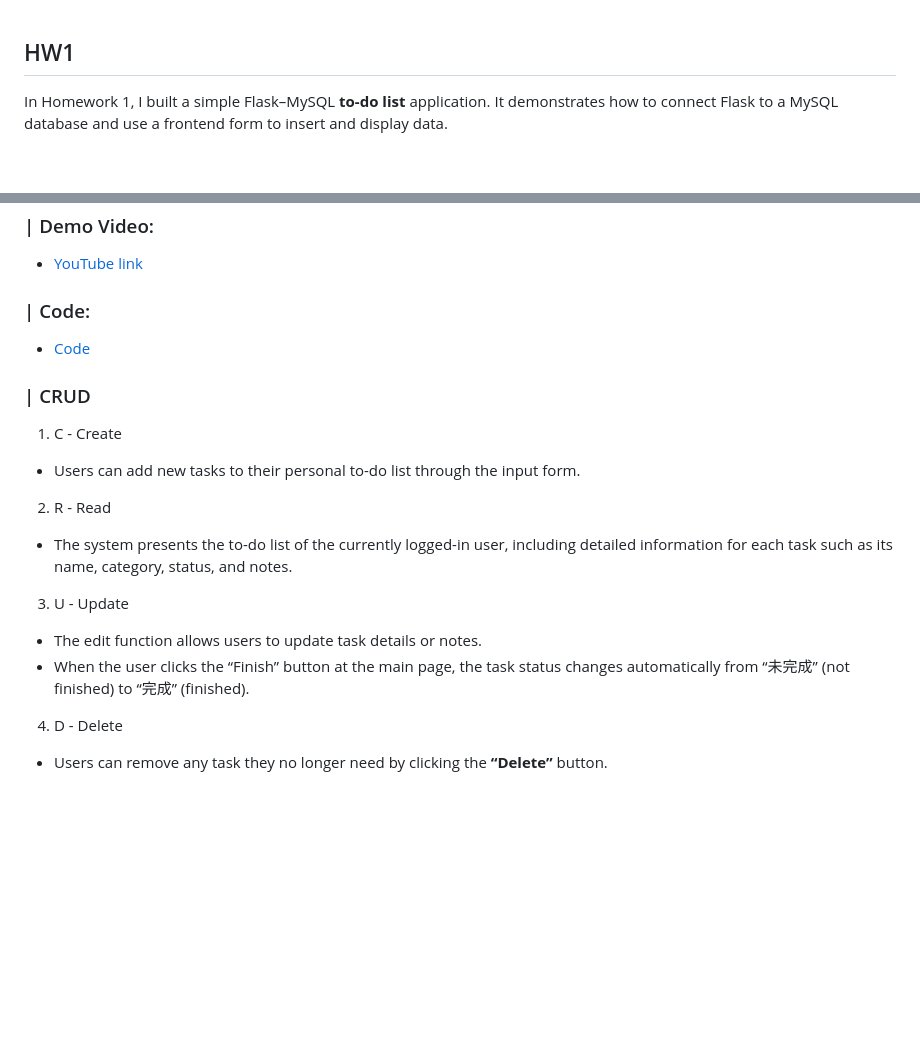
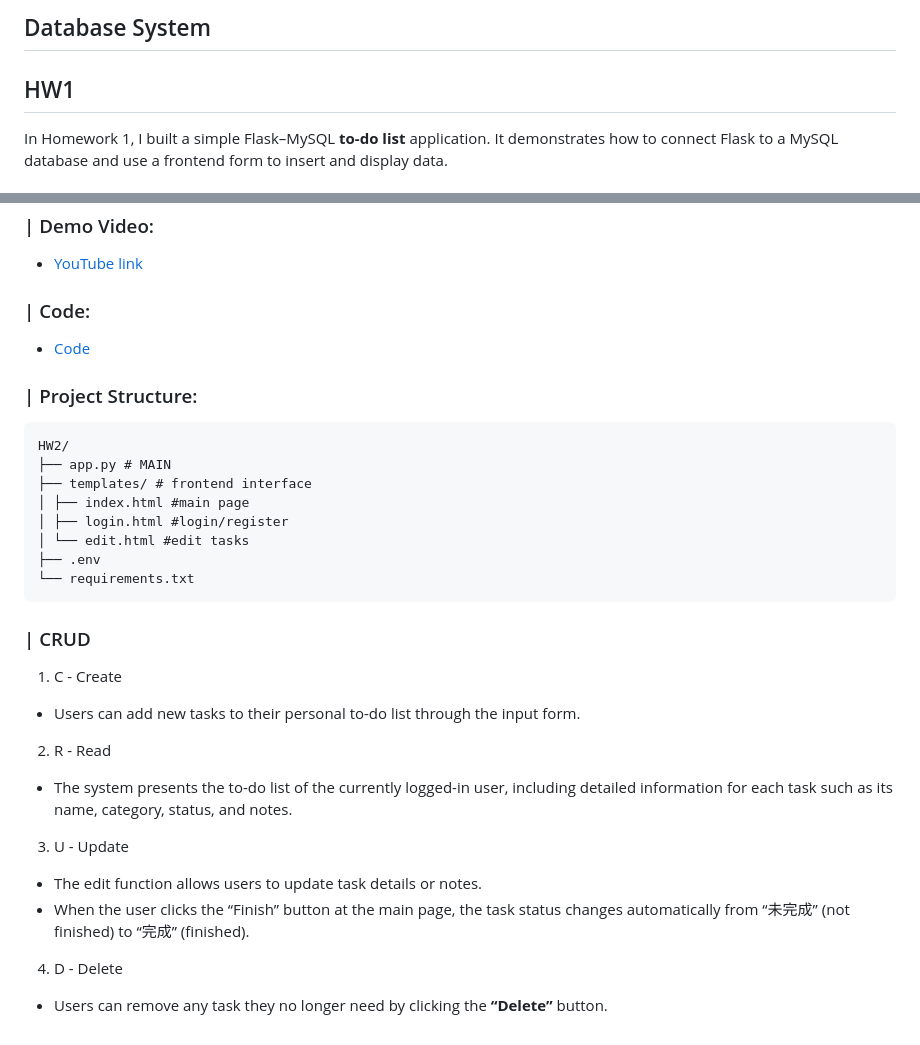
Before and after one commit to PhoebeLu1011/1141-database, a Markdown page: README.md, 2 parts joined by grey strips. GitHub-like rendering; blank space fills up the shorter version.

Commit message:
Update README.md
Added project structure section and updated CRUD descriptions.

````diff
--- a/README.md
+++ b/README.md
@@ -1,3 +1,4 @@
+## Database System
 ## HW1
 
 In Homework 1, I built a simple Flask–MySQL **to-do list** application.
@@ -171,19 +172,31 @@ The system has been upgraded from using a single database table to a three-table
 ### | Code:
 - [Code]()
 
+### | Project Structure:
+```
+HW2/
+├── app.py # MAIN
+├── templates/ # frontend interface
+│ ├── index.html #main page
+│ ├── login.html #login/register
+│ └── edit.html #edit tasks
+├── .env
+└── requirements.txt
+```
+
 ### | CRUD
 1. C - Create
 
-- Users can add new tasks to their personal to-do list through the input form.
+  - Users can add new tasks to their personal to-do list through the input form.
 
 2. R - Read
 
-- The system presents the to-do list of the currently logged-in user, including detailed information for each task such as its name, category, status, and notes.
+  - The system presents the to-do list of the currently logged-in user, including detailed information for each task such as its name, category, status, and notes.
 
 3. U - Update
 
-- The edit function allows users to update task details or notes.
-- When the user clicks the “Finish” button at the main page, the task status changes automatically from “未完成” (not finished) to “完成” (finished).
+  - The edit function allows users to update task details or notes.
+  - When the user clicks the “Finish” button at the main page, the task status changes automatically from “未完成” (not finished) to “完成” (finished).
 
 4. D - Delete
-- Users can remove any task they no longer need by clicking the **“Delete”** button.
+  - Users can remove any task they no longer need by clicking the **“Delete”** button.
````
